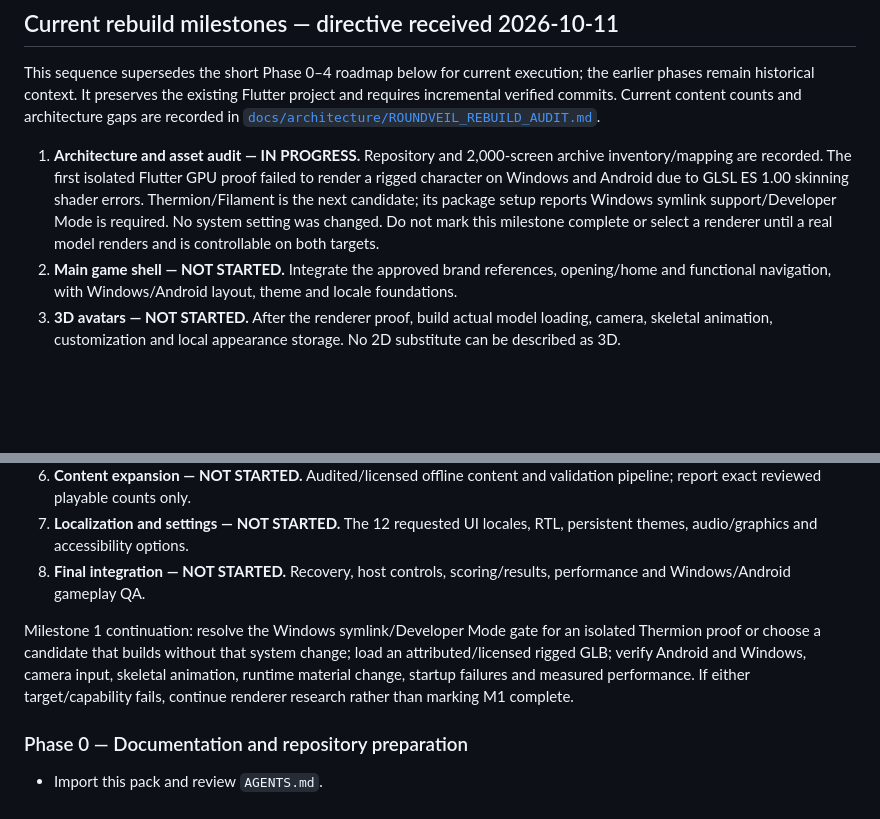
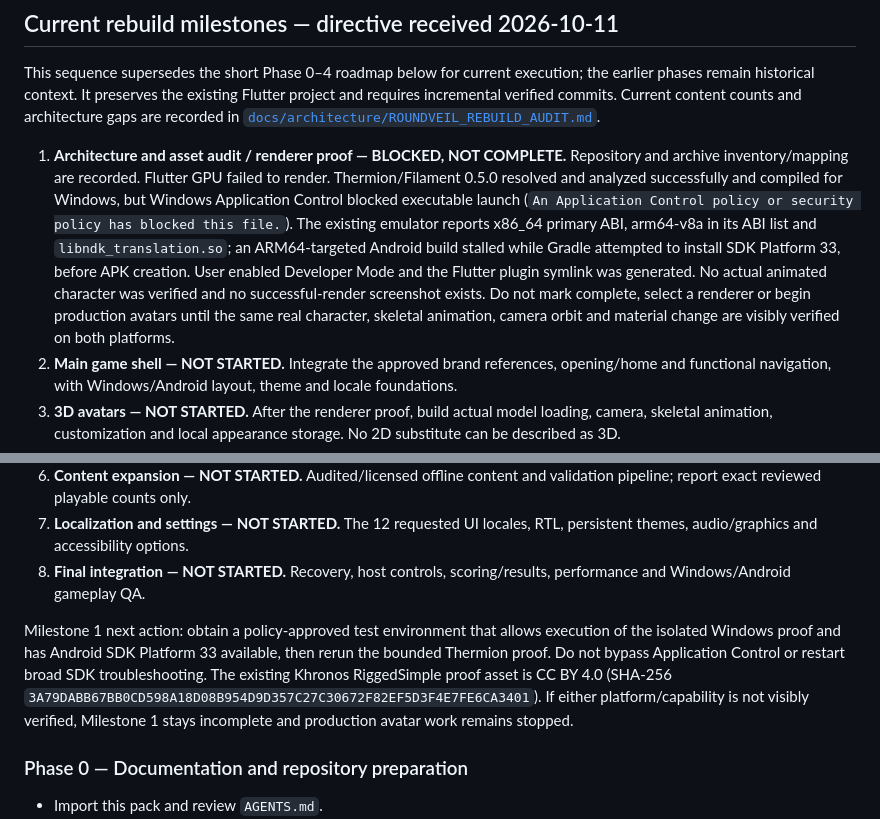
Before and after one commit to Smarderve/roundveil, a Markdown page: PLANS.md, 2 parts joined by grey strips. Rendered like a GitHub page; blank space fills up the shorter version.

```diff
--- a/PLANS.md
+++ b/PLANS.md
@@ -12,7 +12,7 @@ Build vertical slices and finish them. Every phase ends with demonstrable workin
 
 This sequence supersedes the short Phase 0–4 roadmap below for current execution; the earlier phases remain historical context. It preserves the existing Flutter project and requires incremental verified commits. Current content counts and architecture gaps are recorded in [`docs/architecture/ROUNDVEIL_REBUILD_AUDIT.md`](docs/architecture/ROUNDVEIL_REBUILD_AUDIT.md).
 
-1. **Architecture and asset audit — IN PROGRESS.** Repository and 2,000-screen archive inventory/mapping are recorded. The first isolated Flutter GPU proof failed to render a rigged character on Windows and Android due to GLSL ES 1.00 skinning shader errors. Thermion/Filament is the next candidate; its package setup reports Windows symlink support/Developer Mode is required. No system setting was changed. Do not mark this milestone complete or select a renderer until a real model renders and is controllable on both targets.
+1. **Architecture and asset audit / renderer proof — BLOCKED, NOT COMPLETE.** Repository and archive inventory/mapping are recorded. Flutter GPU failed to render. Thermion/Filament 0.5.0 resolved and analyzed successfully and compiled for Windows, but Windows Application Control blocked executable launch (`An Application Control policy or security policy has blocked this file.`). The existing emulator reports x86_64 primary ABI, arm64-v8a in its ABI list and `libndk_translation.so`; an ARM64-targeted Android build stalled while Gradle attempted to install SDK Platform 33, before APK creation. User enabled Developer Mode and the Flutter plugin symlink was generated. No actual animated character was verified and no successful-render screenshot exists. Do not mark complete, select a renderer or begin production avatars until the same real character, skeletal animation, camera orbit and material change are visibly verified on both platforms.
 2. **Main game shell — NOT STARTED.** Integrate the approved brand references, opening/home and functional navigation, with Windows/Android layout, theme and locale foundations.
 3. **3D avatars — NOT STARTED.** After the renderer proof, build actual model loading, camera, skeletal animation, customization and local appearance storage. No 2D substitute can be described as 3D.
 4. **Session systems — NOT STARTED.** Single/mixed configuration, editable Quick Game templates, drafts, player management, shared runtime and local persistence/recovery.
@@ -21,7 +21,7 @@ This sequence supersedes the short Phase 0–4 roadmap below for current executi
 7. **Localization and settings — NOT STARTED.** The 12 requested UI locales, RTL, persistent themes, audio/graphics and accessibility options.
 8. **Final integration — NOT STARTED.** Recovery, host controls, scoring/results, performance and Windows/Android gameplay QA.
 
-Milestone 1 continuation: resolve the Windows symlink/Developer Mode gate for an isolated Thermion proof or choose a candidate that builds without that system change; load an attributed/licensed rigged GLB; verify Android and Windows, camera input, skeletal animation, runtime material change, startup failures and measured performance. If either target/capability fails, continue renderer research rather than marking M1 complete.
+Milestone 1 next action: obtain a policy-approved test environment that allows execution of the isolated Windows proof and has Android SDK Platform 33 available, then rerun the bounded Thermion proof. Do not bypass Application Control or restart broad SDK troubleshooting. The existing Khronos RiggedSimple proof asset is CC BY 4.0 (SHA-256 `3A79DABB67BB0CD598A18D08B954D9D357C27C30672F82EF5D3F4E7FE6CA3401`). If either platform/capability is not visibly verified, Milestone 1 stays incomplete and production avatar work remains stopped.
 
 ### Phase 0 — Documentation and repository preparation
 - Import this pack and review `AGENTS.md`.
```
Also changed, not shown: PROJECT_STATUS.md (+5 -4 lines), docs/architecture/ROUNDVEIL_REBUILD_AUDIT.md (+9 -4 lines).
